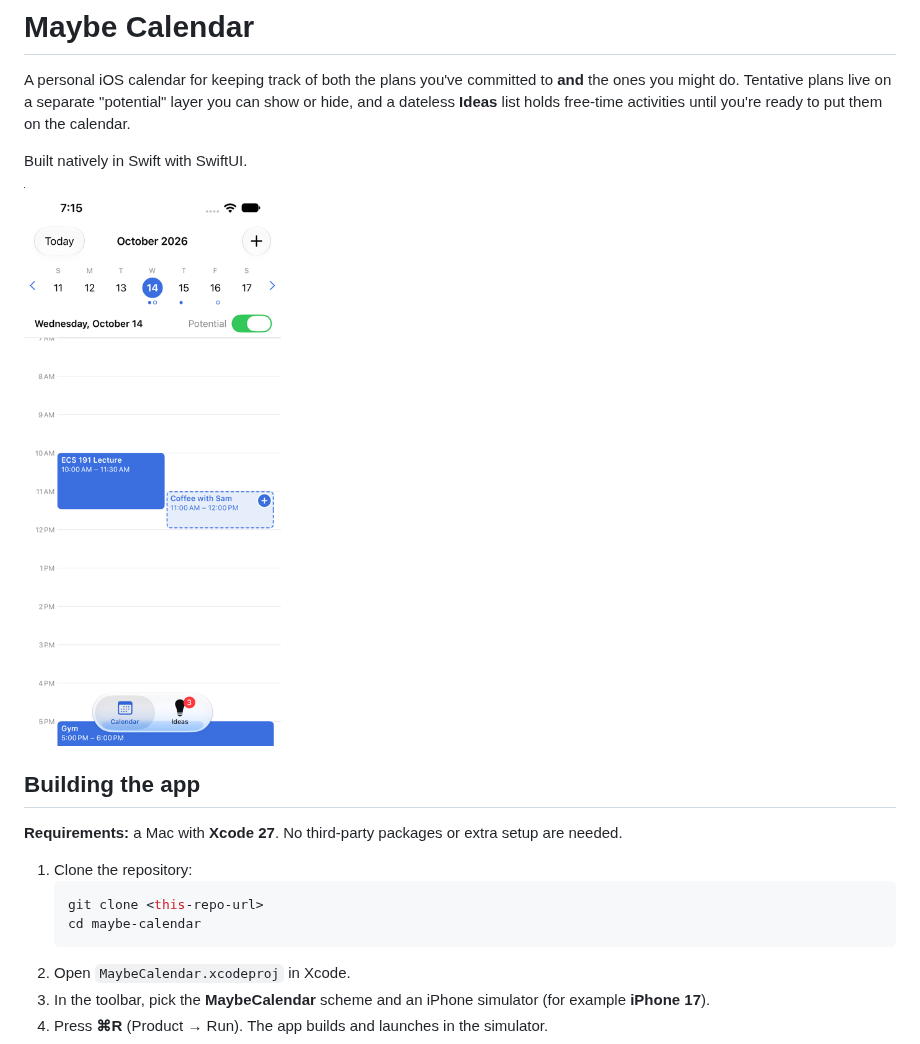
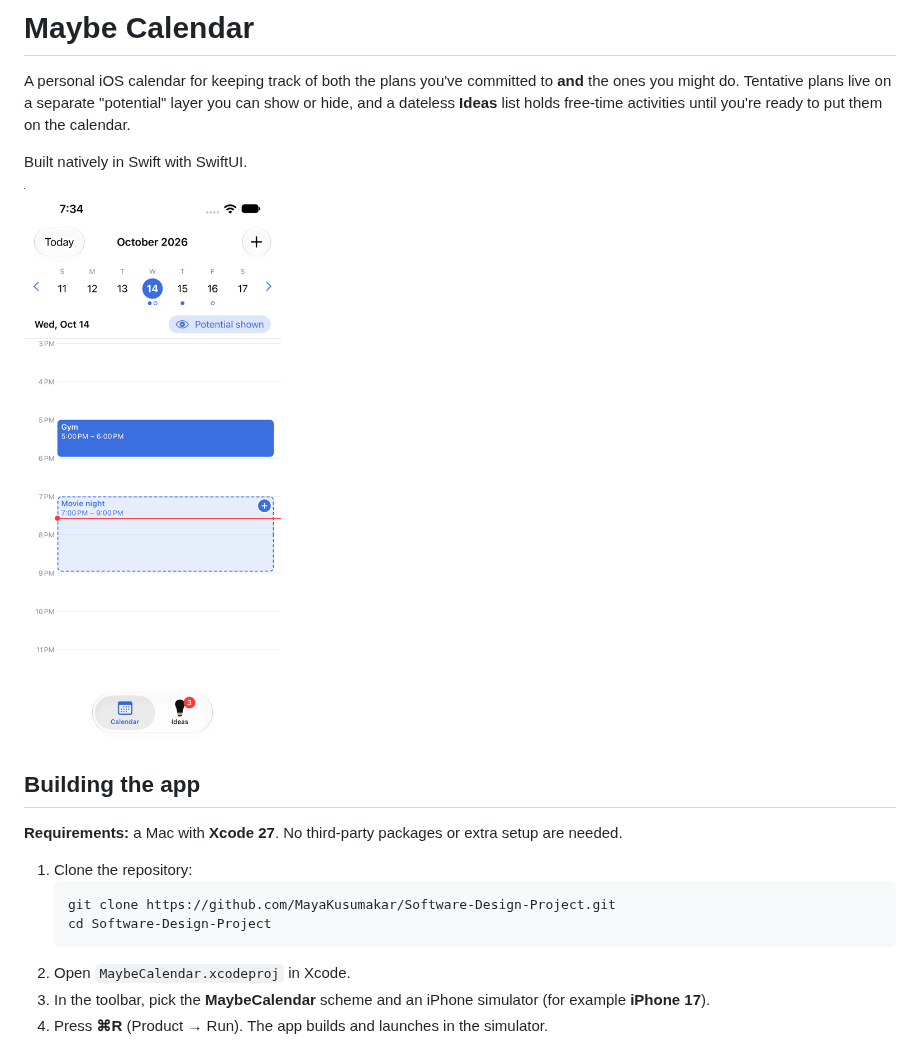
Before and after one commit to MayaKusumakar/Software-Design-Project, a Markdown page: README.md, the part around one of its changes. GitHub-like rendering; pictures changed too: docs/calendar.png.

````diff
--- a/README.md
+++ b/README.md
@@ -12,8 +12,8 @@ Built natively in Swift with SwiftUI.
 
 1. Clone the repository:
    ```bash
-   git clone <this-repo-url>
-   cd maybe-calendar
+   git clone https://github.com/MayaKusumakar/Software-Design-Project.git
+   cd Software-Design-Project
    ```
 2. Open `MaybeCalendar.xcodeproj` in Xcode.
 3. In the toolbar, pick the **MaybeCalendar** scheme and an iPhone simulator (for example **iPhone 17**).
````
Also changed, not shown: other parts of README.md (+10 -2 lines), 4 other files.
